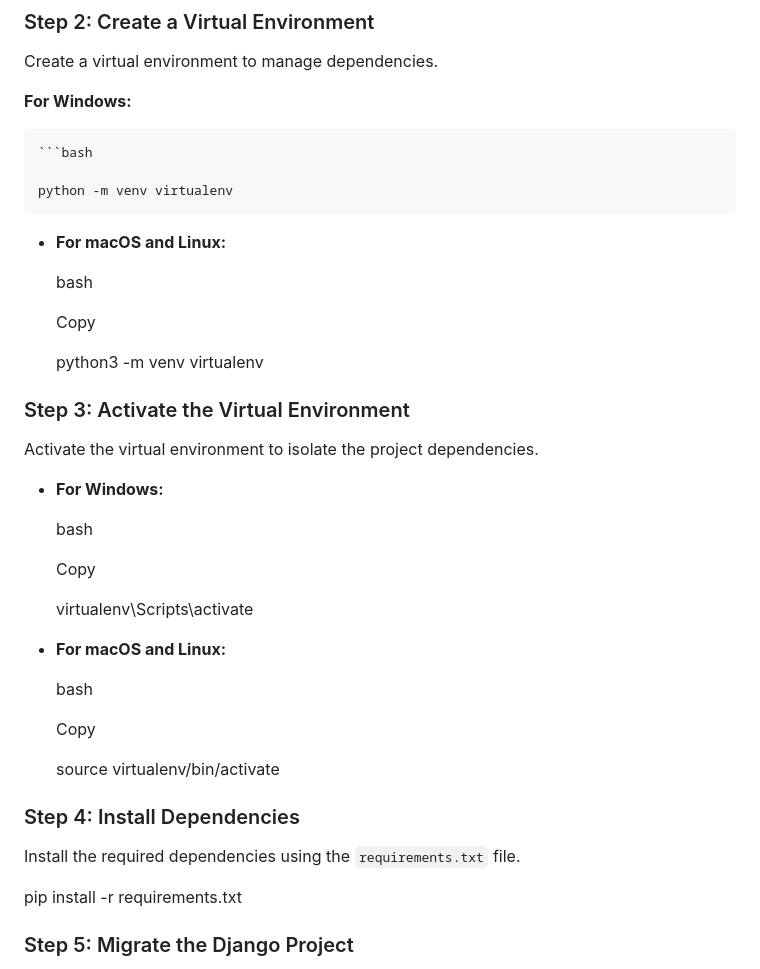
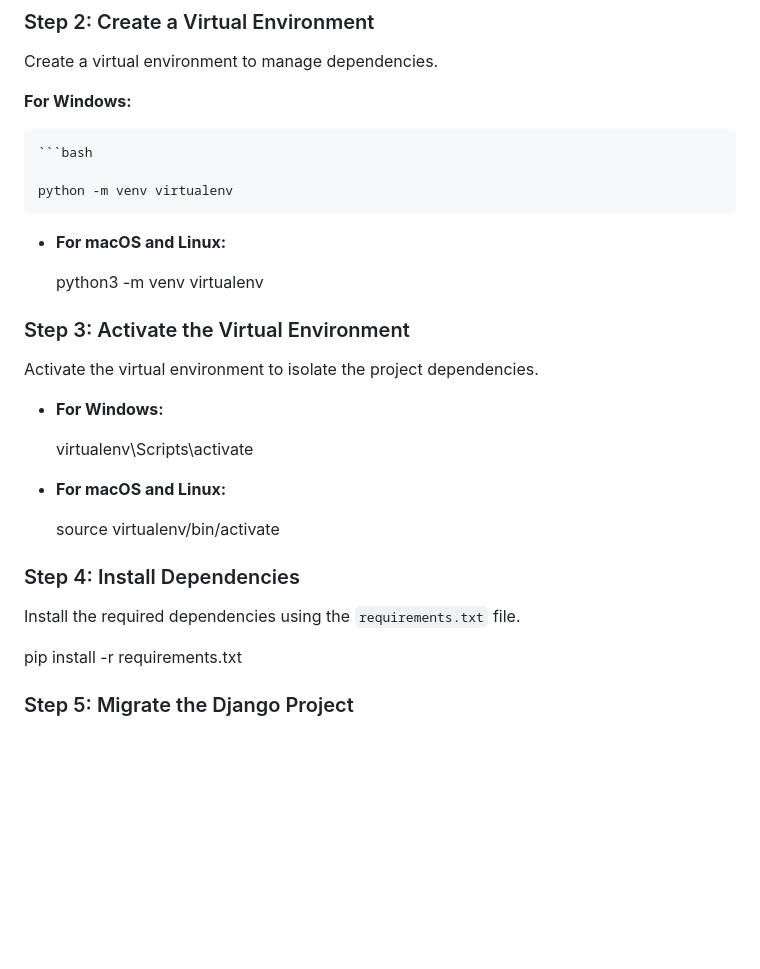
Before and after one commit to SudhanshuAi/Stock_Prediction_Web_App, a Markdown page: README.md, the part around the change. GitHub-like rendering; blank space fills up the shorter version.

```diff
--- a/README.md
+++ b/README.md
@@ -34,10 +34,6 @@ Create a virtual environment to manage dependencies.
 
 -   **For macOS and Linux:**
 
-    bash
-
-    Copy
-
     python3 -m venv virtualenv
 
 
@@ -47,17 +43,9 @@ Activate the virtual environment to isolate the project dependencies.
 
 -   **For Windows:**
 
-    bash
-
-    Copy
-
     virtualenv\Scripts\activate
 
 -   **For macOS and Linux:**
-
-    bash
-
-    Copy
 
     source virtualenv/bin/activate
 
@@ -65,7 +53,6 @@ Activate the virtual environment to isolate the project dependencies.
 ### Step 4: Install Dependencies
 
 Install the required dependencies using the  `requirements.txt`  file.
-
 
 pip install -r requirements.txt
 
```
